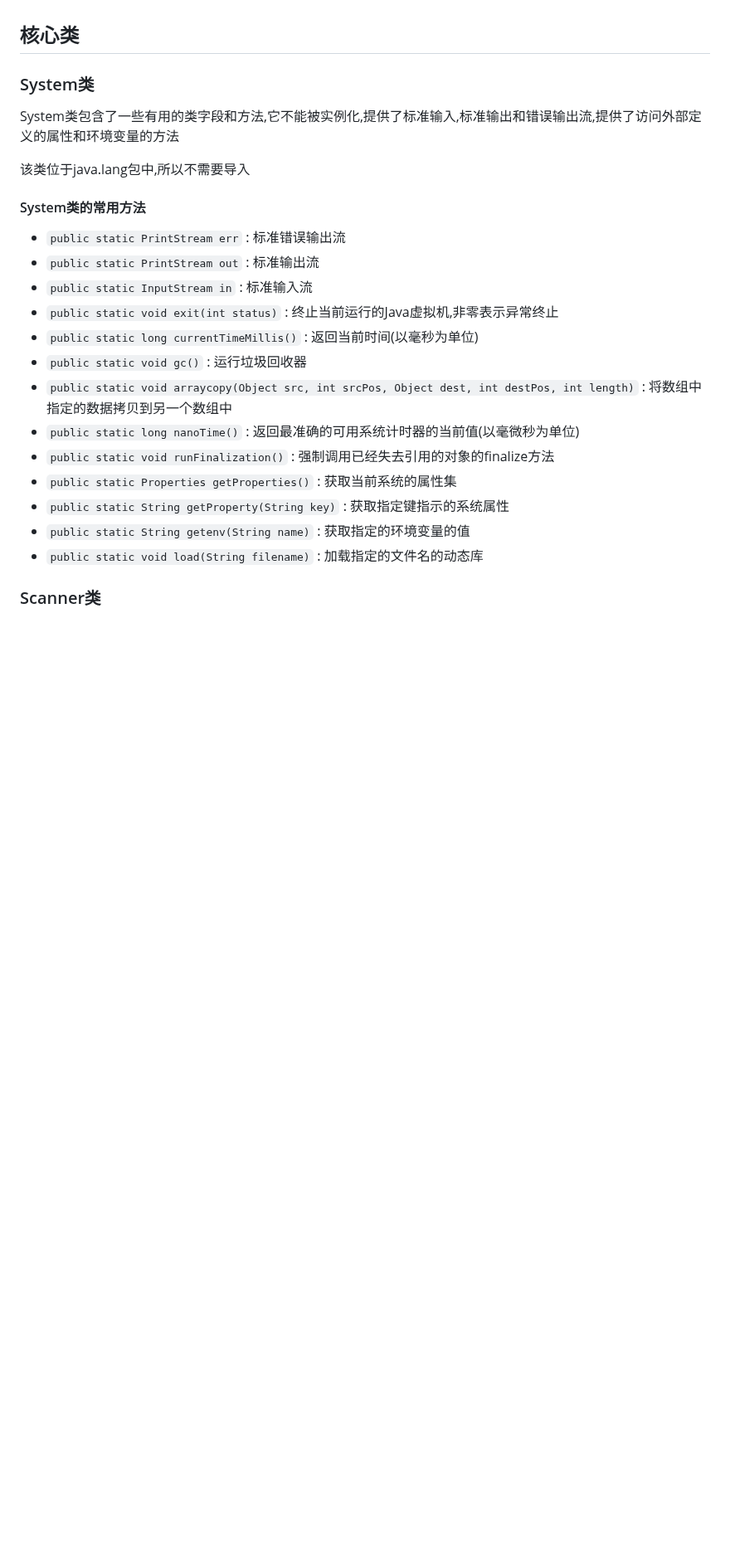
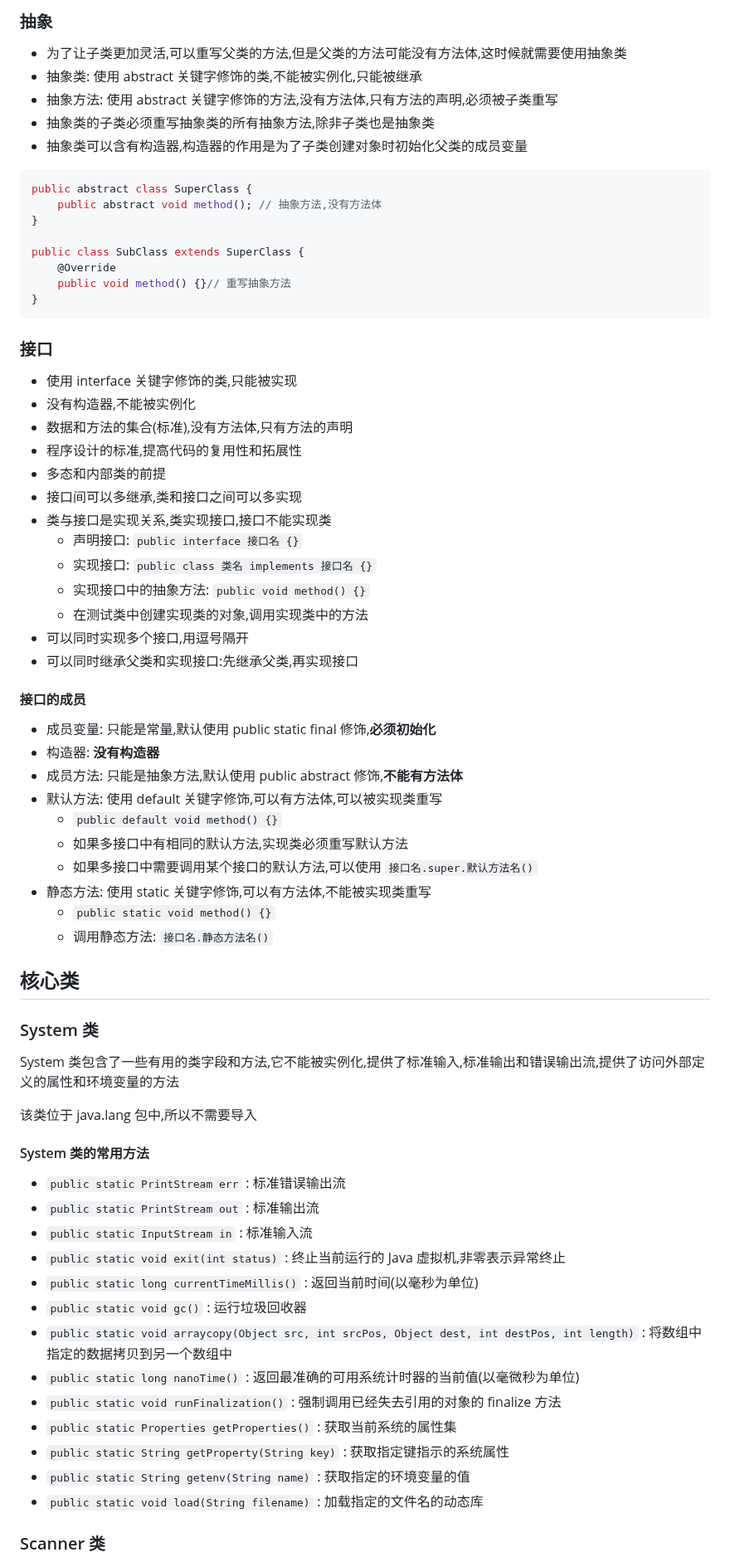
Before and after one commit to 3000-codes/ABC, a Markdown page: java/readme.md, the part around one of its changes. Shown at 83% size. Rendered like a GitHub page; blank space fills up the shorter version.

````diff
--- a/java/readme.md
+++ b/java/readme.md
@@ -393,27 +445,74 @@ new 类名().成员方法();
+### 抽象
+
+- 为了让子类更加灵活,可以重写父类的方法,但是父类的方法可能没有方法体,这时候就需要使用抽象类
+- 抽象类: 使用 abstract 关键字修饰的类,不能被实例化,只能被继承
+- 抽象方法: 使用 abstract 关键字修饰的方法,没有方法体,只有方法的声明,必须被子类重写
+- 抽象类的子类必须重写抽象类的所有抽象方法,除非子类也是抽象类
+- 抽象类可以含有构造器,构造器的作用是为了子类创建对象时初始化父类的成员变量
+
+```java
+public abstract class SuperClass {
+    public abstract void method(); // 抽象方法,没有方法体
+}
+
+public class SubClass extends SuperClass {
+    @Override
+    public void method() {}// 重写抽象方法
+}
+```
+
+### 接口
+
+- 使用 interface 关键字修饰的类,只能被实现
+- 没有构造器,不能被实例化
+- 数据和方法的集合(标准),没有方法体,只有方法的声明
+- 程序设计的标准,提高代码的复用性和拓展性
+- 多态和内部类的前提
+- 接口间可以多继承,类和接口之间可以多实现
+- 类与接口是实现关系,类实现接口,接口不能实现类
+  - 声明接口: `public interface 接口名 {}`
+  - 实现接口: `public class 类名 implements 接口名 {}`
+  - 实现接口中的抽象方法: `public void method() {}`
+  - 在测试类中创建实现类的对象,调用实现类中的方法
+- 可以同时实现多个接口,用逗号隔开
+- 可以同时继承父类和实现接口:先继承父类,再实现接口
+
+#### 接口的成员
+
+- 成员变量: 只能是常量,默认使用 public static final 修饰,**必须初始化**
+- 构造器: **没有构造器**
+- 成员方法: 只能是抽象方法,默认使用 public abstract 修饰,**不能有方法体**
+- 默认方法: 使用 default 关键字修饰,可以有方法体,可以被实现类重写
+  - `public default void method() {}`
+  - 如果多接口中有相同的默认方法,实现类必须重写默认方法
+  - 如果多接口中需要调用某个接口的默认方法,可以使用 `接口名.super.默认方法名()`
+- 静态方法: 使用 static 关键字修饰,可以有方法体,不能被实现类重写
+  - `public static void method() {}`
+  - 调用静态方法: `接口名.静态方法名()`
 
 ## 核心类
 
-### System类
+### System 类
 
-System类包含了一些有用的类字段和方法,它不能被实例化,提供了标准输入,标准输出和错误输出流,提供了访问外部定义的属性和环境变量的方法
+System 类包含了一些有用的类字段和方法,它不能被实例化,提供了标准输入,标准输出和错误输出流,提供了访问外部定义的属性和环境变量的方法
 
-该类位于java.lang包中,所以不需要导入
+该类位于 java.lang 包中,所以不需要导入
 
-#### System类的常用方法
+#### System 类的常用方法
 
- + `public static PrintStream err` : 标准错误输出流
- + `public static PrintStream out` : 标准输出流
- + `public static InputStream in` : 标准输入流
-+ `public static void exit(int status)` : 终止当前运行的Java虚拟机,非零表示异常终止
-+ `public static long currentTimeMillis()` : 返回当前时间(以毫秒为单位)
-+ `public static void gc()` : 运行垃圾回收器
-+ `public static void arraycopy(Object src, int srcPos, Object dest, int destPos, int length)` : 将数组中指定的数据拷贝到另一个数组中
-+ `public static long nanoTime()` : 返回最准确的可用系统计时器的当前值(以毫微秒为单位)
-+ `public static void runFinalization()` : 强制调用已经失去引用的对象的finalize方法
-+ `public static Properties getProperties()` : 获取当前系统的属性集
-+ `public static String getProperty(String key)` : 获取指定键指示的系统属性
-+ `public static String getenv(String name)` : 获取指定的环境变量的值
-+ `public static void load(String filename)` : 加载指定的文件名的动态库
+- `public static PrintStream err` : 标准错误输出流
+- `public static PrintStream out` : 标准输出流
+- `public static InputStream in` : 标准输入流
+- `public static void exit(int status)` : 终止当前运行的 Java 虚拟机,非零表示异常终止
+- `public static long currentTimeMillis()` : 返回当前时间(以毫秒为单位)
+- `public static void gc()` : 运行垃圾回收器
+- `public static void arraycopy(Object src, int srcPos, Object dest, int destPos, int length)` : 将数组中指定的数据拷贝到另一个数组中
+- `public static long nanoTime()` : 返回最准确的可用系统计时器的当前值(以毫微秒为单位)
+- `public static void runFinalization()` : 强制调用已经失去引用的对象的 finalize 方法
+- `public static Properties getProperties()` : 获取当前系统的属性集
+- `public static String getProperty(String key)` : 获取指定键指示的系统属性
+- `public static String getenv(String name)` : 获取指定的环境变量的值
+- `public static void load(String filename)` : 加载指定的文件名的动态库
 
-### Scanner类
+### Scanner 类
 
````
Also changed, not shown: other parts of java/readme.md (+317 -252 lines).
